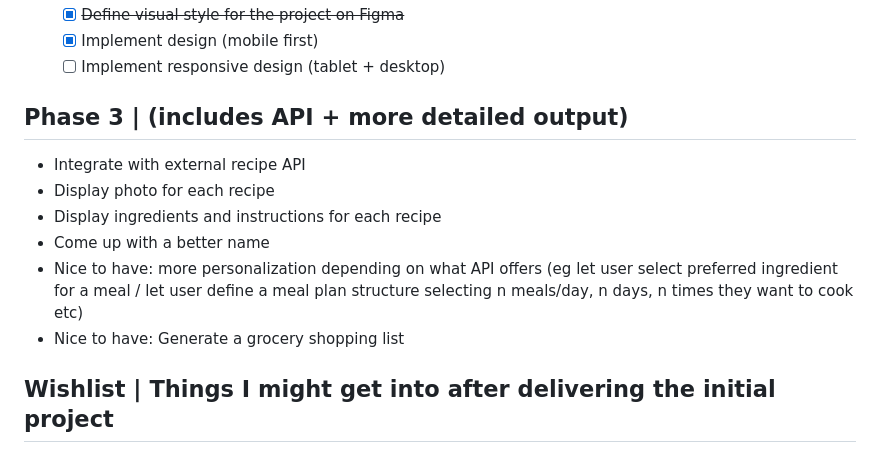
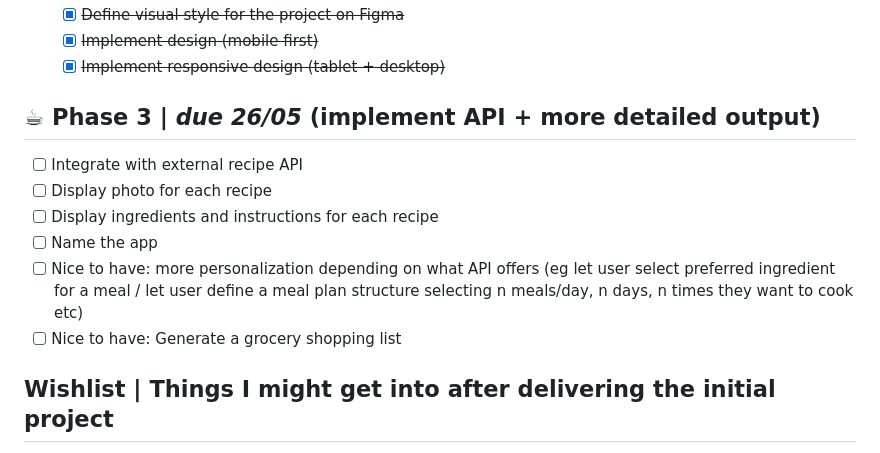
Before and after one commit to MTiergarten/redi-webdev-project, a Markdown page: README.md, the part around the change printed below. Drawn GitHub-style.

Commit message:
updated to do list

```diff
--- a/README.md
+++ b/README.md
@@ -21,16 +21,16 @@
     - wireframes:
     - ![Wireframes Figma](./wireframeFigma.png)
   - [x] ~~Define visual style for the project on Figma~~
-  - [x] Implement design (mobile first)
-  - [ ] Implement responsive design (tablet + desktop)
+  - [x] ~~Implement design (mobile first)~~
+  - [x] ~~Implement responsive design (tablet + desktop)~~
 
-## Phase 3 | (includes API + more detailed output)
-- Integrate with external recipe API
-- Display photo for each recipe
-- Display ingredients and instructions for each recipe
-- Come up with a better name
-- Nice to have: more personalization depending on what API offers (eg let user select preferred ingredient for a meal / let user define a meal plan structure selecting n meals/day, n days, n times they want to cook etc)
-- Nice to have: Generate a grocery shopping list
+## ☕ Phase 3 | _due 26/05_ (implement API + more detailed output)
+- [ ] Integrate with external recipe API
+- [ ] Display photo for each recipe
+- [ ] Display ingredients and instructions for each recipe
+- [ ] Name the app
+- [ ] Nice to have: more personalization depending on what API offers (eg let user select preferred ingredient for a meal / let user define a meal plan structure selecting n meals/day, n days, n times they want to cook etc)
+- [ ] Nice to have: Generate a grocery shopping list
 
 ## Wishlist | Things I might get into after delivering the initial project
 - Write functions to clean up the code
```
Also changed, not shown: other parts of README.md (+1 -1 lines).
